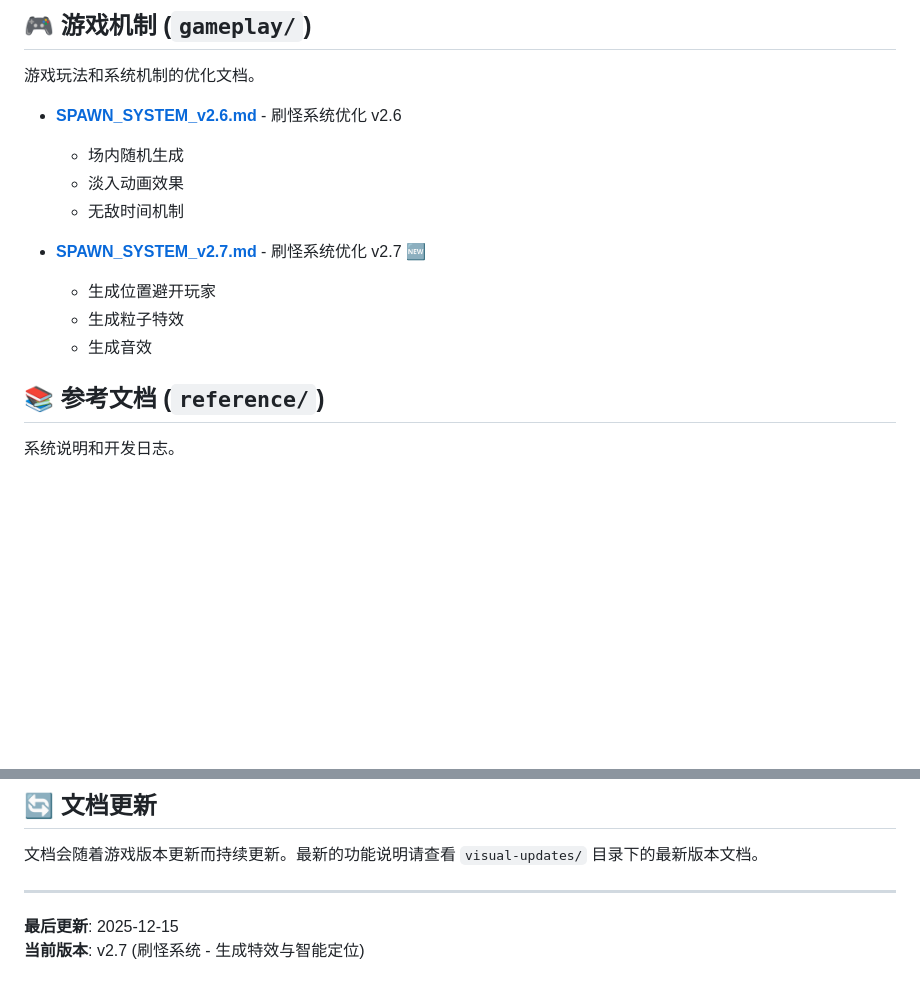
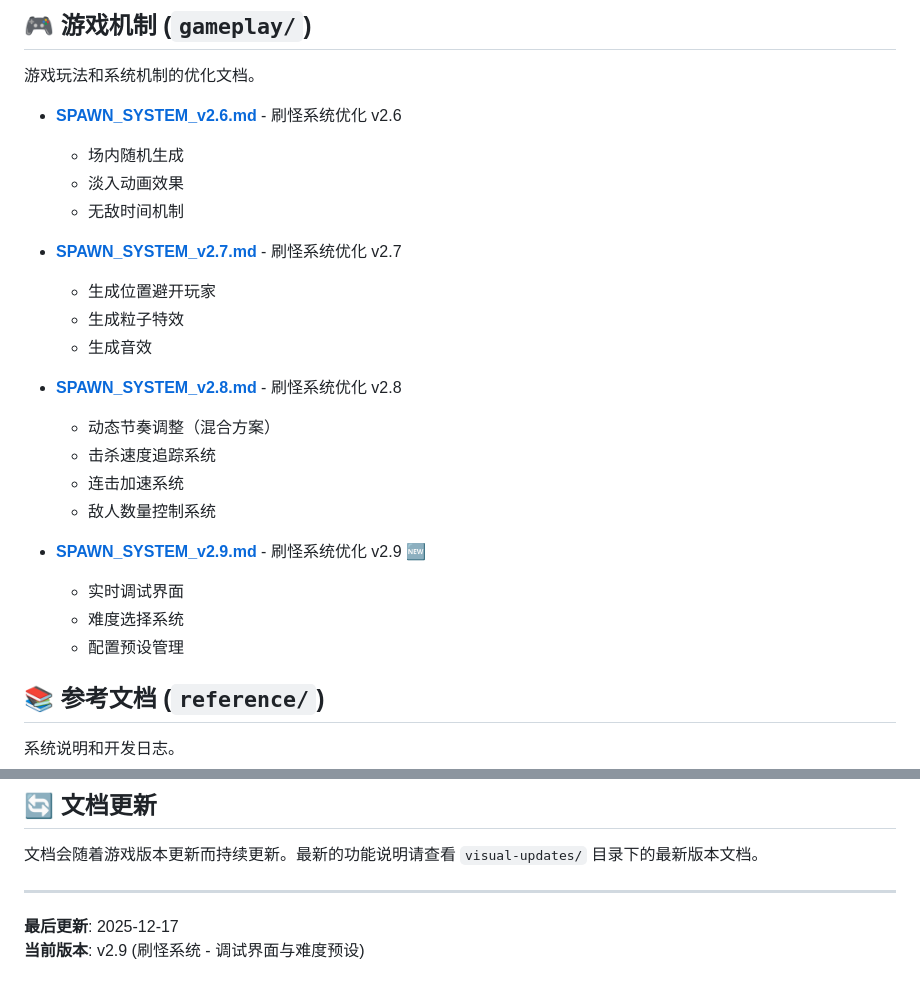
Before and after one commit to Jason1Jiang/ParryGame, a Markdown page: docs/README.md, 2 parts joined by grey strips. Rendered like a GitHub page; blank space fills up the shorter version.

```diff
--- a/docs/README.md
+++ b/docs/README.md
@@ -78,10 +119,21 @@
   - 淡入动画效果
   - 无敌时间机制
 
-- **[SPAWN_SYSTEM_v2.7.md](gameplay/SPAWN_SYSTEM_v2.7.md)** - 刷怪系统优化 v2.7 🆕
+- **[SPAWN_SYSTEM_v2.7.md](gameplay/SPAWN_SYSTEM_v2.7.md)** - 刷怪系统优化 v2.7
   - 生成位置避开玩家
   - 生成粒子特效
   - 生成音效
+
+- **[SPAWN_SYSTEM_v2.8.md](gameplay/SPAWN_SYSTEM_v2.8.md)** - 刷怪系统优化 v2.8
+  - 动态节奏调整（混合方案）
+  - 击杀速度追踪系统
+  - 连击加速系统
+  - 敌人数量控制系统
+
+- **[SPAWN_SYSTEM_v2.9.md](gameplay/SPAWN_SYSTEM_v2.9.md)** - 刷怪系统优化 v2.9 🆕
+  - 实时调试界面
+  - 难度选择系统
+  - 配置预设管理
 
 ## 📚 参考文档 (`reference/`)
 
@@ -144,5 +196,5 @@ docs/
 
 ---
 
-**最后更新**: 2025-12-15
-**当前版本**: v2.7 (刷怪系统 - 生成特效与智能定位)
+**最后更新**: 2025-12-17
+**当前版本**: v2.9 (刷怪系统 - 调试界面与难度预设)
```
Also changed, not shown: other parts of docs/README.md (+41 -0 lines).
